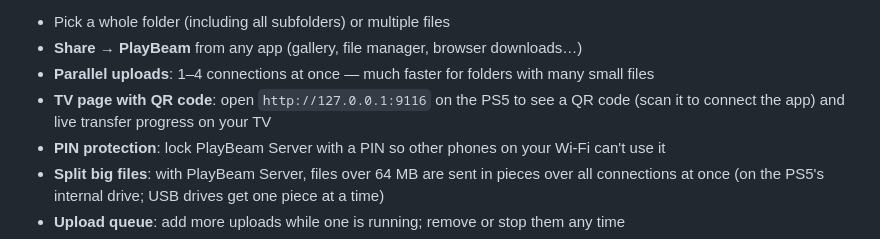
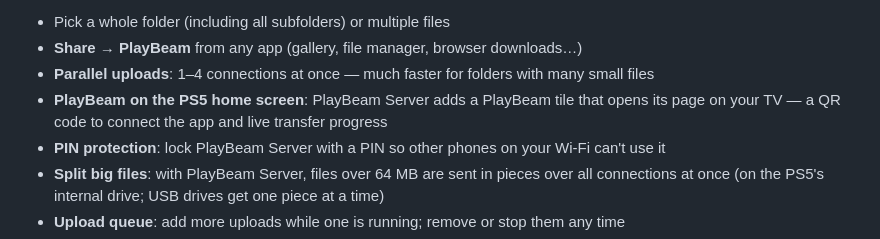
Before and after one commit to youss17x/PlayBeam-PS5, a Markdown page: README.md, the part around the change. Rendered like a GitHub page.

```diff
--- a/README.md
+++ b/README.md
@@ -31,7 +31,7 @@ Clean, bright **Pearl** design: settings-style cards, one-tap console and destin
 - Pick a whole folder (including all subfolders) or multiple files
 - **Share → PlayBeam** from any app (gallery, file manager, browser downloads…)
 - **Parallel uploads**: 1–4 connections at once — much faster for folders with many small files
-- **TV page with QR code**: open `http://127.0.0.1:9116` on the PS5 to see a QR code (scan it to connect the app) and live transfer progress on your TV
+- **PlayBeam on the PS5 home screen**: PlayBeam Server adds a PlayBeam tile that opens its page on your TV — a QR code to connect the app and live transfer progress
 - **PIN protection**: lock PlayBeam Server with a PIN so other phones on your Wi-Fi can't use it
 - **Split big files**: with PlayBeam Server, files over 64 MB are sent in pieces over all connections
   at once (on the PS5's internal drive; USB drives get one piece at a time)
```
Also changed, not shown: payload/README.md (+4 -0 lines), payload/assets/icon0.png (added), 5 other files.
